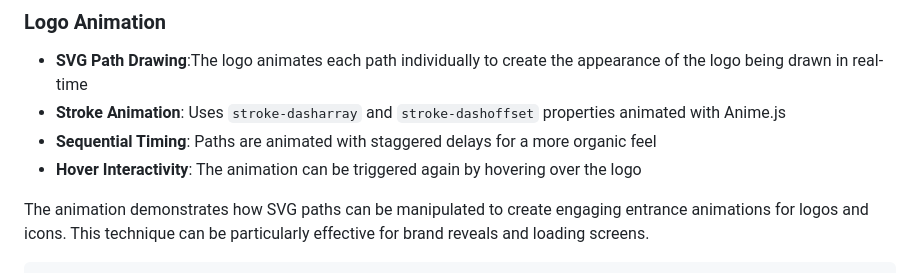
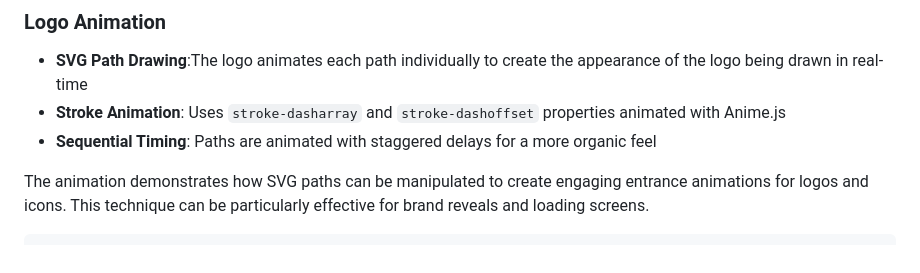
Before and after one commit to leverh/microinteractions-gallery, a Markdown page: README.md, the part around the change. Rendered like a GitHub page.

```diff
--- a/README.md
+++ b/README.md
@@ -23,7 +23,6 @@ This gallery showcases various animation techniques including:
 - **SVG Path Drawing**:The logo animates each path individually to create the appearance of the logo being drawn in real-time
 - **Stroke Animation**: Uses `stroke-dasharray` and `stroke-dashoffset` properties animated with Anime.js
 - **Sequential Timing**: Paths are animated with staggered delays for a more organic feel
-- **Hover Interactivity**: The animation can be triggered again by hovering over the logo
 
 The animation demonstrates how SVG paths can be manipulated to create engaging entrance animations for logos and icons. This technique can be particularly effective for brand reveals and loading screens.
 
```
